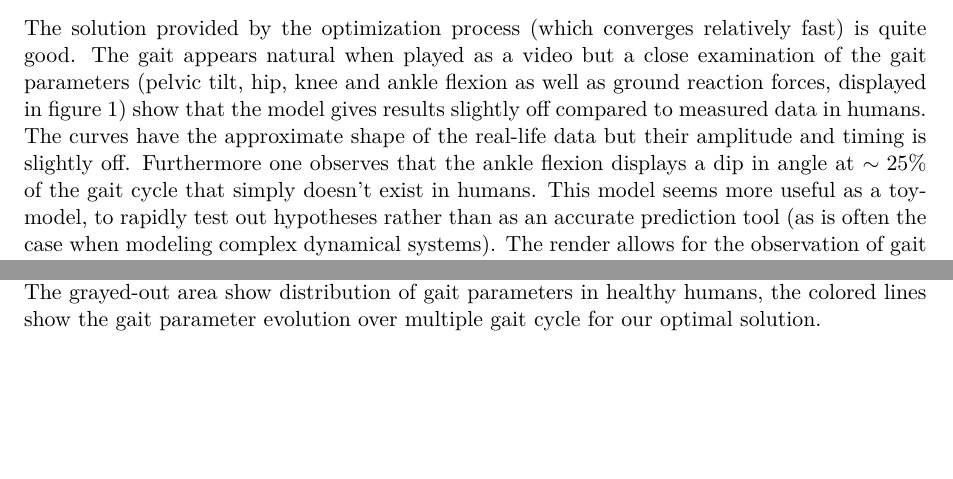
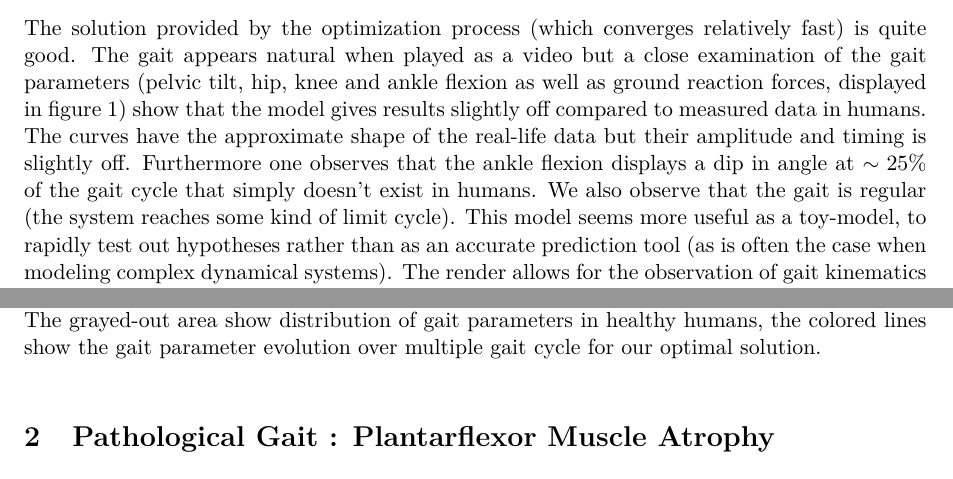
Before and after one commit to RenardDesNeiges/AnMod_4, a LaTeX document (report/report.tex): two parts of page 1 of 5, joined at a grey line, cut so that both start at the same text, the shorter picture padded with empty space. Compiled offline with pdfLaTeX.

Commit message:
smaller corrections

```diff
--- a/report/report.tex
+++ b/report/report.tex
@@ -57,7 +57,7 @@
 
 \section{Healthy Gait}
 
-The solution provided by the optimization process (which converges relatively fast) is quite good. The gait appears natural when played as a video but a close examination of the gait parameters (pelvic tilt, hip, knee and ankle flexion as well as ground reaction forces, displayed in figure \ref{healthy_gait}) show that the model gives results slightly off compared to measured data in humans. The curves have the approximate shape of the real-life data but their amplitude and timing is slightly off. Furthermore one observes that the ankle flexion displays a dip in angle at $\sim 25\%$ of the gait cycle that simply doesn't exist in humans. This model seems more useful as a toy-model, to rapidly test out hypotheses rather than as an accurate prediction tool (as is often the case when modeling complex dynamical systems). The render allows for the observation of gait kinematics as displayed in figure \ref{healthy_render}.
+The solution provided by the optimization process (which converges relatively fast) is quite good. The gait appears natural when played as a video but a close examination of the gait parameters (pelvic tilt, hip, knee and ankle flexion as well as ground reaction forces, displayed in figure \ref{healthy_gait}) show that the model gives results slightly off compared to measured data in humans. The curves have the approximate shape of the real-life data but their amplitude and timing is slightly off. Furthermore one observes that the ankle flexion displays a dip in angle at $\sim 25\%$ of the gait cycle that simply doesn't exist in humans. We also observe that the gait is regular (the system reaches some kind of limit cycle). This model seems more useful as a toy-model, to rapidly test out hypotheses rather than as an accurate prediction tool (as is often the case when modeling complex dynamical systems). The render allows for the observation of gait kinematics as displayed in figure \ref{healthy_render}.
 
 \begin{figure}[h!]
     \centering
```
Also changed, not shown: report/report.tex (2 more changed lines), 5 other files.
